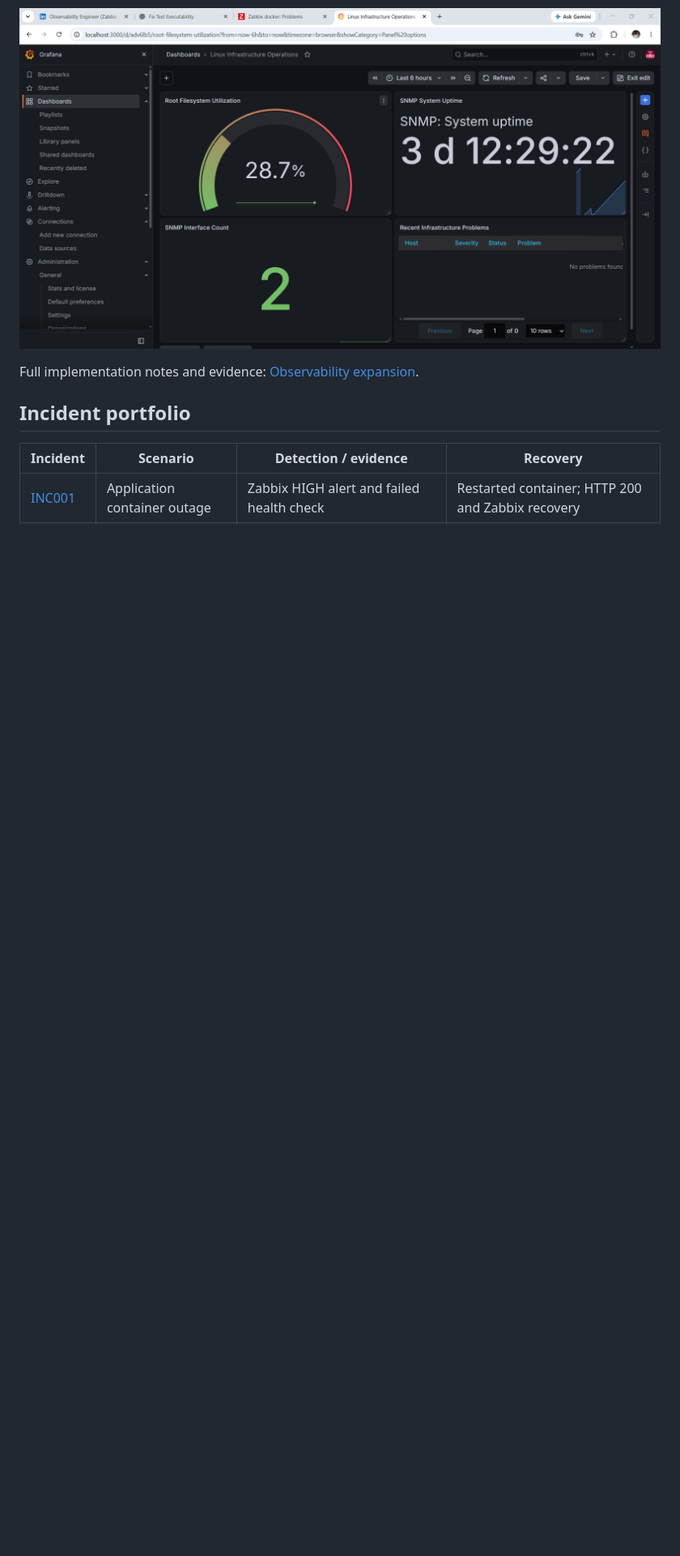
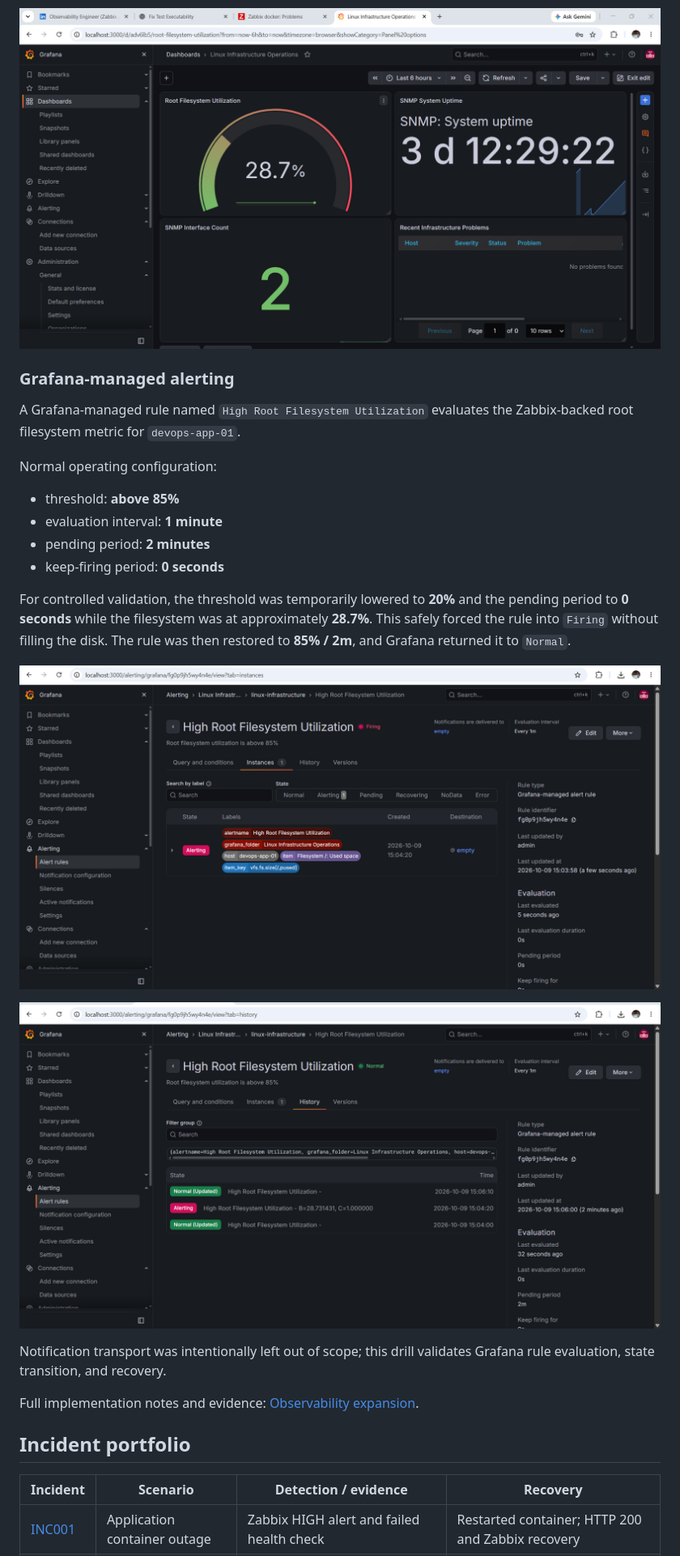
Before and after one commit to dwaradwara/linux-devops-operations-lab, a Markdown page: README.md, the part around one of its changes. Shown at 81% size. Rendered like a GitHub page; blank space fills up the shorter version.

Commit message:
Document Grafana alert validation

```diff
--- a/README.md
+++ b/README.md
@@ -112,6 +112,25 @@ The dashboard combines:
 - recent infrastructure problems
 
 ![Linux Infrastructure Operations Grafana dashboard](docs/evidence/observability/07-grafana-infrastructure-dashboard.png)
+
+### Grafana-managed alerting
+
+A Grafana-managed rule named `High Root Filesystem Utilization` evaluates the Zabbix-backed root filesystem metric for `devops-app-01`.
+
+Normal operating configuration:
+
+- threshold: **above 85%**
+- evaluation interval: **1 minute**
+- pending period: **2 minutes**
+- keep-firing period: **0 seconds**
+
+For controlled validation, the threshold was temporarily lowered to **20%** and the pending period to **0 seconds** while the filesystem was at approximately **28.7%**. This safely forced the rule into `Firing` without filling the disk. The rule was then restored to **85% / 2m**, and Grafana returned it to `Normal`.
+
+![Grafana native alert firing](docs/evidence/observability/08-grafana-native-alert-firing.png)
+
+![Grafana alert recovery history](docs/evidence/observability/09-grafana-native-alert-recovery-history.png)
+
+Notification transport was intentionally left out of scope; this drill validates Grafana rule evaluation, state transition, and recovery.
 
 Full implementation notes and evidence: [Observability expansion](docs/observability-expansion.md).
 
```
Also changed, not shown: other parts of README.md (+4 -2 lines), docs/observability-expansion.md (+35 -1 lines).
